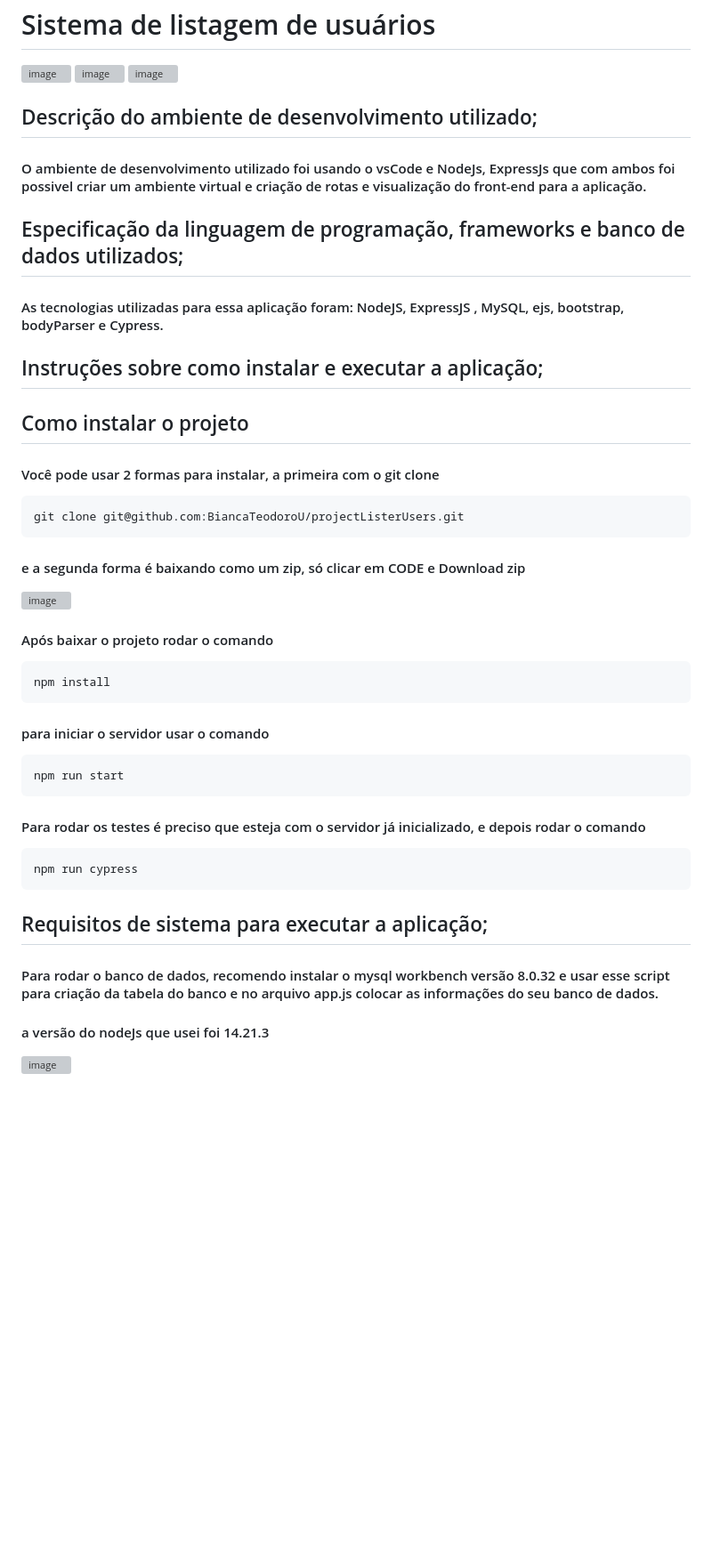
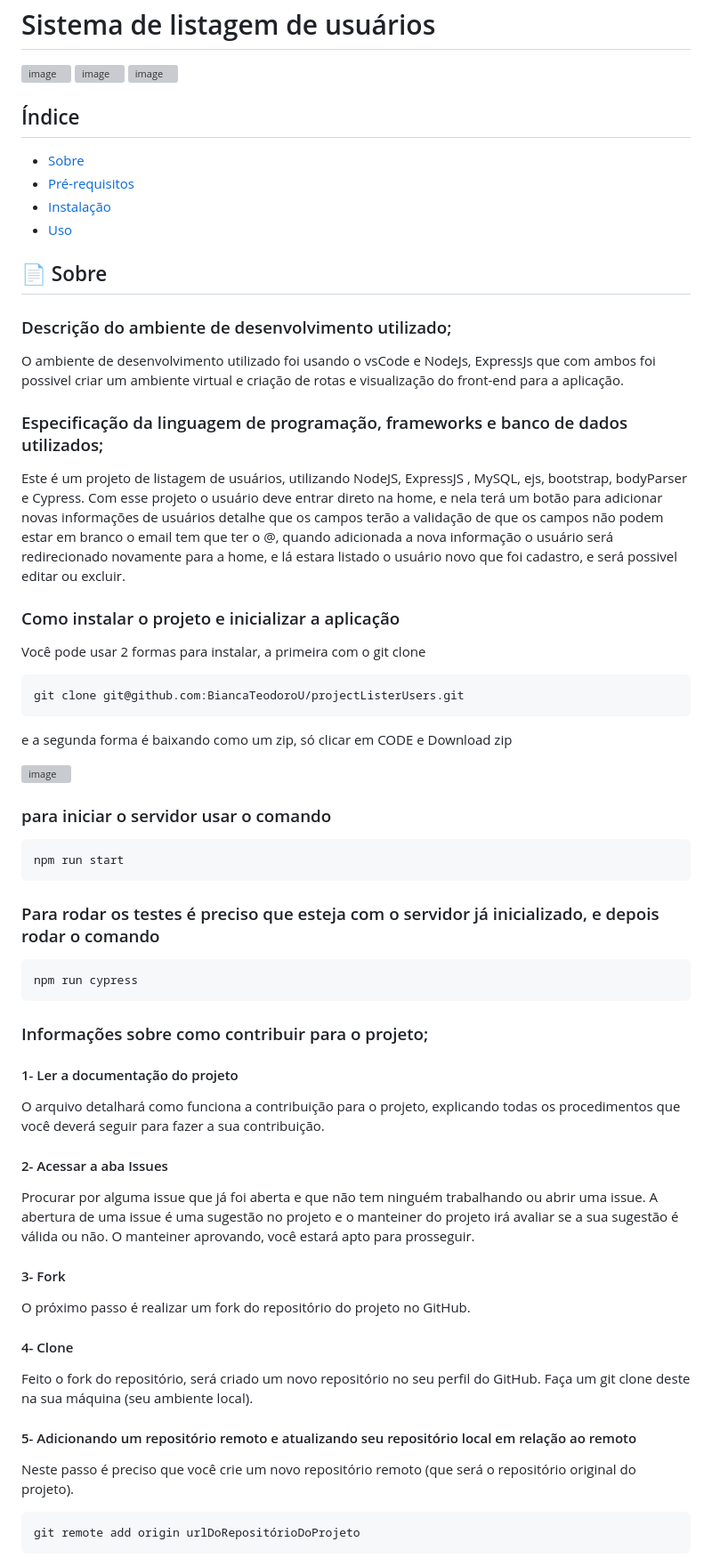
Before and after one commit to BiancaTeodoroU/projectCadastroLogin, a Markdown page: README.md, the part around one of its changes. Shown at 89% size. Drawn GitHub-style; blank space fills up the shorter version; grey boxes are pictures that could not be loaded.

```diff
--- a/README.md
+++ b/README.md
@@ -4,37 +4,53 @@
 ![image](https://github.com/BiancaTeodoroU/projectListerUsers/assets/101062400/1cc8bcdd-5bf5-4453-9438-490cefdf6e55)
 ![image](https://github.com/BiancaTeodoroU/projectListerUsers/assets/101062400/a401fb99-5425-4a18-bd7f-3aa9797dc1f3)
 
-## Descrição do ambiente de desenvolvimento utilizado;
-#### O ambiente de desenvolvimento utilizado foi usando o vsCode e NodeJs, ExpressJs que com ambos foi possivel criar um ambiente virtual e criação de rotas e visualização do front-end para a aplicação.
+## Índice
+- [Sobre](#-sobre)
+- [Pré-requisitos](#-pré-requisitos)
+- [Instalação](#-instalação)
+- [Uso](#-uso)
 
-## Especificação da linguagem de programação, frameworks e banco de dados utilizados;
-#### As tecnologias utilizadas para essa aplicação foram: NodeJS, ExpressJS , MySQL, ejs, bootstrap, bodyParser e Cypress.
+## 📄 Sobre
+### Descrição do ambiente de desenvolvimento utilizado;
+O ambiente de desenvolvimento utilizado foi usando o vsCode e NodeJs, ExpressJs que com ambos foi possivel criar um ambiente virtual e criação de rotas e visualização do front-end para a aplicação.
 
-## Instruções sobre como instalar e executar a aplicação;
+### Especificação da linguagem de programação, frameworks e banco de dados utilizados;
+Este é um projeto de listagem de usuários, utilizando NodeJS, ExpressJS , MySQL, ejs, bootstrap, bodyParser e Cypress.
+Com esse projeto o usuário deve entrar direto na home, e nela terá um botão para adicionar novas informações de usuários detalhe que os campos terão a validação de que os campos não podem estar em branco o email tem que ter o @, quando adicionada a nova informação o usuário será redirecionado novamente para a home, e lá estara listado o usuário novo que foi cadastro, e será possivel editar ou excluir.
 
-## Como instalar o projeto
-#### Você pode usar 2 formas para instalar, a primeira com o git clone
+### Como instalar o projeto e inicializar a aplicação
+Você pode usar 2 formas para instalar, a primeira com o git clone
 
     git clone git@github.com:BiancaTeodoroU/projectListerUsers.git
 
-#### e a segunda forma é baixando como um zip, só clicar em CODE e Download zip
+e a segunda forma é baixando como um zip, só clicar em CODE e Download zip
 
 ![image](https://github.com/BiancaTeodoroU/projectListerUsers/assets/101062400/5679cb23-96b0-4fd1-a3d8-cefc957b7235)
 
-#### Após baixar o projeto rodar o comando
-
-    npm install
-
-#### para iniciar o servidor usar o comando
+### para iniciar o servidor usar o comando
 
     npm run start
 
-#### Para rodar os testes é preciso que esteja com o servidor já inicializado, e depois rodar o comando
+### Para rodar os testes é preciso que esteja com o servidor já inicializado, e depois rodar o comando
 
     npm run cypress
 
-## Requisitos de sistema para executar a aplicação;
-#### Para rodar o banco de dados, recomendo instalar o mysql workbench versão 8.0.32 e usar esse script para criação da tabela do banco e no arquivo app.js colocar as informações do seu banco de dados.
-#### a versão do nodeJs que usei foi 14.21.3
+### Informações sobre como contribuir para o projeto;
 
-![image](https://github.com/BiancaTeodoroU/projectListerUsers/assets/101062400/33306427-bb25-422b-a517-2f719b61f417)
+#### 1- Ler a documentação do projeto
+O arquivo detalhará como funciona a contribuição para o projeto, explicando todas os procedimentos que você deverá seguir para fazer a sua contribuição.
+
+#### 2- Acessar a aba Issues
+Procurar por alguma issue que já foi aberta e que não tem ninguém trabalhando ou abrir uma issue. A abertura de uma issue é uma sugestão no projeto e o manteiner do projeto irá avaliar se a sua sugestão é válida ou não. O manteiner aprovando, você estará apto para prosseguir.
+
+#### 3- Fork
+O próximo passo é realizar um fork do repositório do projeto no GitHub.
+
+#### 4- Clone
+Feito o fork do repositório, será criado um novo repositório no seu perfil do GitHub. Faça um git clone deste na sua máquina (seu ambiente local).
+
+#### 5- Adicionando um repositório remoto e atualizando seu repositório local em relação ao remoto
+Neste passo é preciso que você crie um novo repositório remoto (que será o repositório original do projeto).
+
+    git remote add origin urlDoRepositórioDoProjeto
+
```
Also changed, not shown: other parts of README.md (+59 -58 lines).
